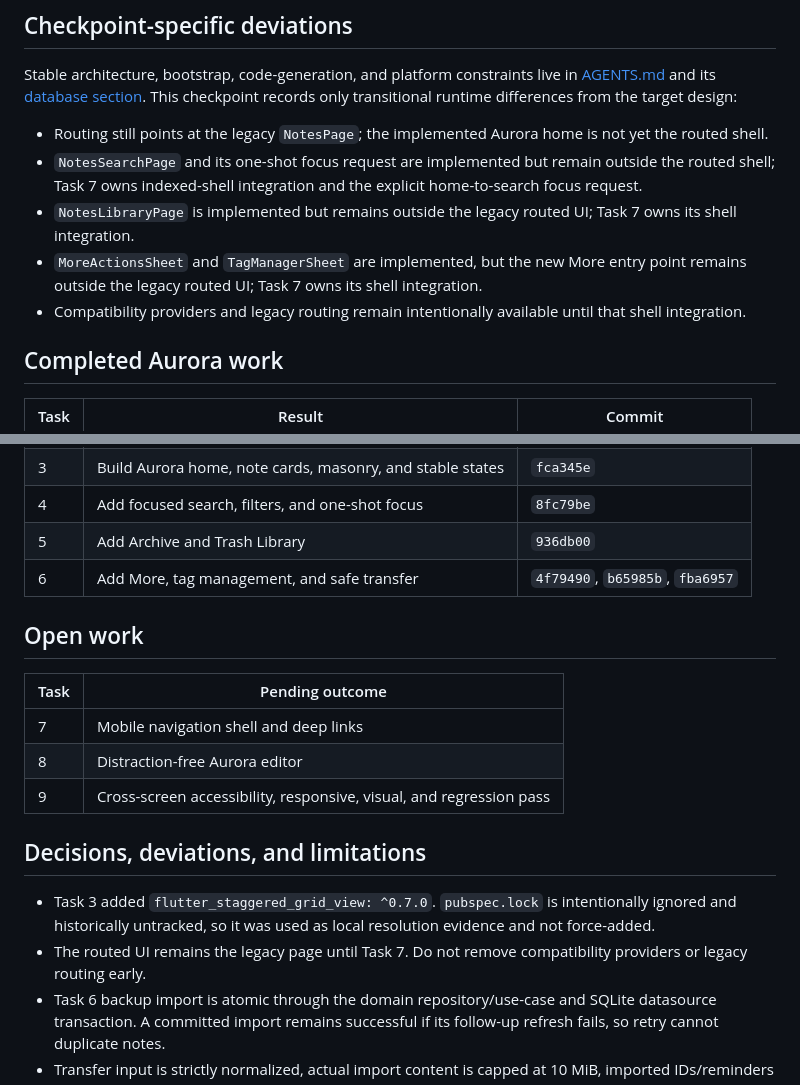
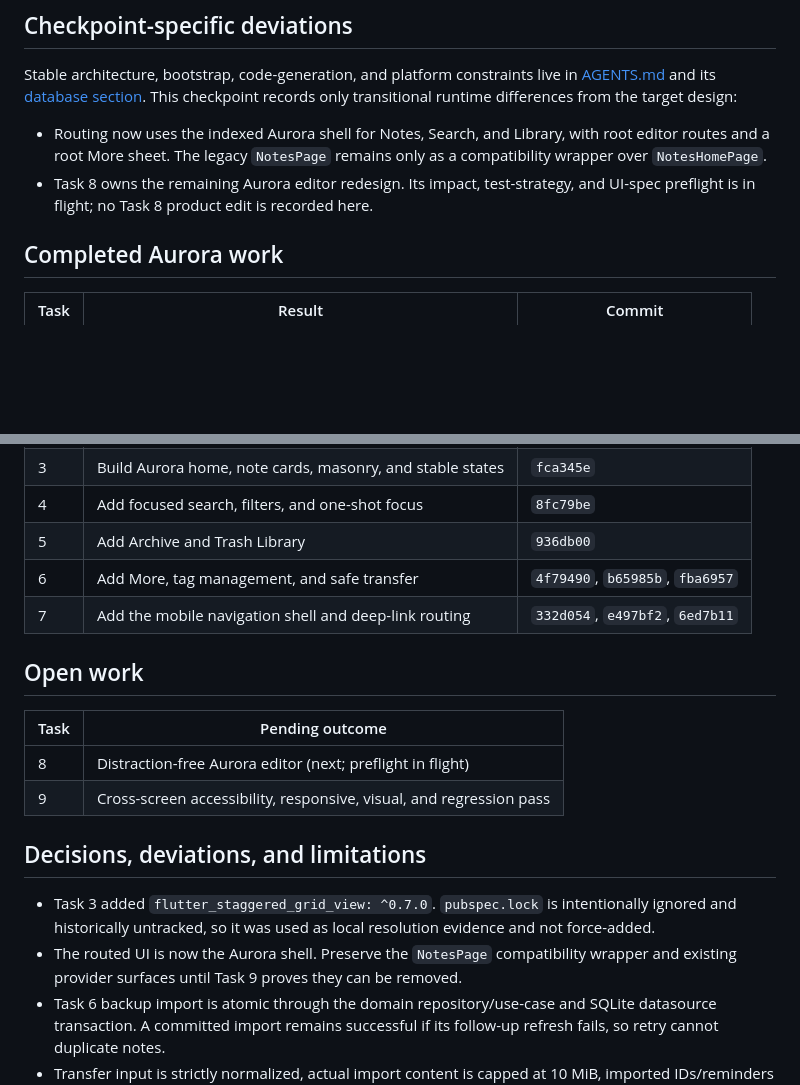
Before and after one commit to nguyendong47/flutter-clean-notes, a Markdown page: docs/superpowers/handoff.md, 2 parts joined by grey strips. Drawn GitHub-style; blank space fills up the shorter version.

```diff
--- a/docs/superpowers/handoff.md
+++ b/docs/superpowers/handoff.md
@@ -28,14 +29,11 @@ These exact counts are checkpoint evidence, not a permanent inventory. Use the c
 
 Stable architecture, bootstrap, code-generation, and platform constraints live in [AGENTS.md](../../AGENTS.md#architecture-boundaries) and its [database section](../../AGENTS.md#database-and-platform-constraints). This checkpoint records only transitional runtime differences from the target design:
 
-- Routing still points at the legacy `NotesPage`; the implemented Aurora home is not yet the routed shell.
-- `NotesSearchPage` and its one-shot focus request are implemented but remain outside the routed shell; Task 7 owns indexed-shell integration and the explicit home-to-search focus request.
-- `NotesLibraryPage` is implemented but remains outside the legacy routed UI;
-  Task 7 owns its shell integration.
-- `MoreActionsSheet` and `TagManagerSheet` are implemented, but the new More
-  entry point remains outside the legacy routed UI; Task 7 owns its shell
-  integration.
-- Compatibility providers and legacy routing remain intentionally available until that shell integration.
+- Routing now uses the indexed Aurora shell for Notes, Search, and Library, with
+  root editor routes and a root More sheet. The legacy `NotesPage` remains only
+  as a compatibility wrapper over `NotesHomePage`.
+- Task 8 owns the remaining Aurora editor redesign. Its impact, test-strategy,
+  and UI-spec preflight is in flight; no Task 8 product edit is recorded here.
 
 ## Completed Aurora work
 
@@ -48,19 +46,20 @@ Stable architecture, bootstrap, code-generation, and platform constraints live i
 | 4 | Add focused search, filters, and one-shot focus | `8fc79be` |
 | 5 | Add Archive and Trash Library | `936db00` |
 | 6 | Add More, tag management, and safe transfer | `4f79490`, `b65985b`, `fba6957` |
+| 7 | Add the mobile navigation shell and deep-link routing | `332d054`, `e497bf2`, `6ed7b11` |
 
 ## Open work
 
 | Task | Pending outcome |
 | --- | --- |
-| 7 | Mobile navigation shell and deep links |
-| 8 | Distraction-free Aurora editor |
+| 8 | Distraction-free Aurora editor (next; preflight in flight) |
 | 9 | Cross-screen accessibility, responsive, visual, and regression pass |
 
 ## Decisions, deviations, and limitations
 
 - Task 3 added `flutter_staggered_grid_view: ^0.7.0`. `pubspec.lock` is intentionally ignored and historically untracked, so it was used as local resolution evidence and not force-added.
-- The routed UI remains the legacy page until Task 7. Do not remove compatibility providers or legacy routing early.
+- The routed UI is now the Aurora shell. Preserve the `NotesPage` compatibility
+  wrapper and existing provider surfaces until Task 9 proves they can be removed.
 - Task 6 backup import is atomic through the domain repository/use-case and
   SQLite datasource transaction. A committed import remains successful if its
   follow-up refresh fails, so retry cannot duplicate notes.
```
Also changed, not shown: other parts of docs/superpowers/handoff.md (+31 -20 lines).
